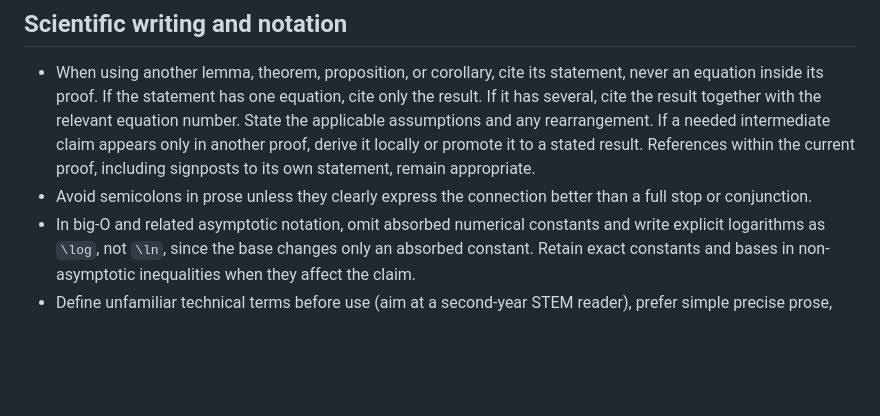
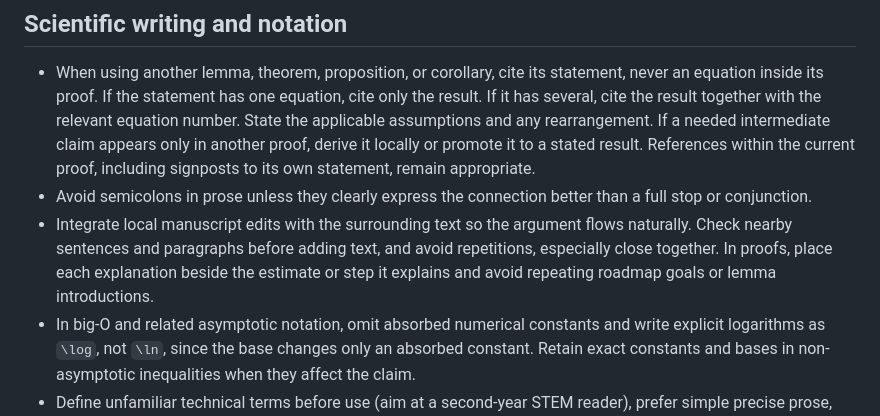
Before and after one commit to m1gwings/paper-scripts, a Markdown page: templates/AGENTS.paper.md, the part around the change. Drawn GitHub-style; blank space fills up the shorter version.

Commit message:
Require local manuscript edits to flow and avoid nearby repetition

```diff
--- a/templates/AGENTS.paper.md
+++ b/templates/AGENTS.paper.md
@@ -44,6 +44,7 @@
 
 - When using another lemma, theorem, proposition, or corollary, cite its statement, never an equation inside its proof. If the statement has one equation, cite only the result. If it has several, cite the result together with the relevant equation number. State the applicable assumptions and any rearrangement. If a needed intermediate claim appears only in another proof, derive it locally or promote it to a stated result. References within the current proof, including signposts to its own statement, remain appropriate.
 - Avoid semicolons in prose unless they clearly express the connection better than a full stop or conjunction.
+- Integrate local manuscript edits with the surrounding text so the argument flows naturally. Check nearby sentences and paragraphs before adding text, and avoid repetitions, especially close together. In proofs, place each explanation beside the estimate or step it explains and avoid repeating roadmap goals or lemma introductions.
 - In big-O and related asymptotic notation, omit absorbed numerical constants and write explicit logarithms as `\log`, not `\ln`, since the base changes only an absorbed constant. Retain exact constants and bases in non-asymptotic inequalities when they affect the claim.
 - Define unfamiliar technical terms before use (aim at a second-year STEM reader),
   prefer simple precise prose, and use established symbols where appropriate.
```
